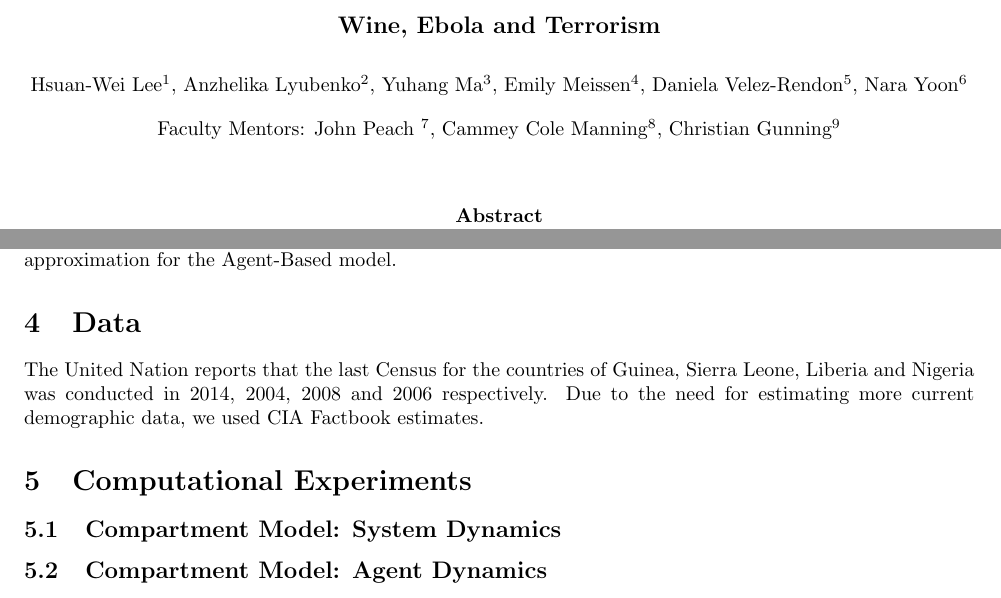
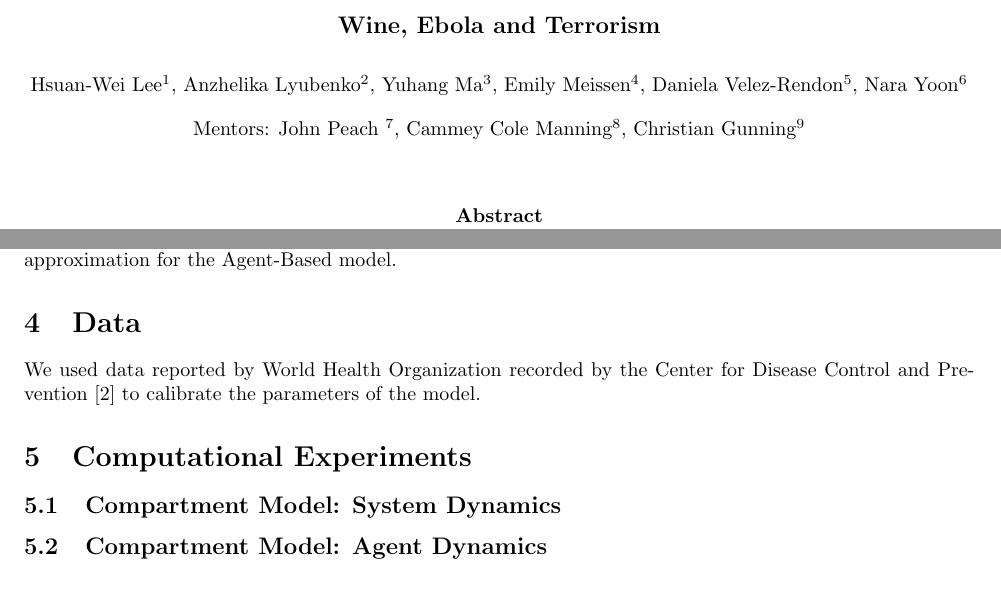
Before and after one commit to YuhangMa/MIT-Lincoln-Lab, a LaTeX document (Report.tex): two parts of pages 1 and 6 of 12, joined at a grey line, cut so that both start at the same text. Compiled offline with pdfLaTeX.

Commit message:
Added Data Citation

```diff
--- a/Report.tex
+++ b/Report.tex
@@ -44,7 +44,7 @@ Department of Mathematics, Applied Mathematics and Statistics, Case Western Rese
 %\vspace{.1truein}
 
 \begin{center}
-Faculty Mentors: John Peach \footnote{MIT Lincoln Labs}, Cammey Cole Manning\footnote{Meredith College},
+Mentors: John Peach \footnote{MIT Lincoln Labs}, Cammey Cole Manning\footnote{Meredith College},
 Christian Gunning\footnote{NCSU}
 \end{center}
 %
@@ -352,7 +352,8 @@ We used InsightMaker platform to prototype our model and simulate stepping forwa
 %
 %
 \section{Data}\label{sec:Data}
-The United Nation reports that the last Census for the countries of Guinea, Sierra Leone, Liberia and Nigeria  was conducted in 2014, 2004, 2008 and 2006 respectively. Due to the need for estimating more current demographic data, we used CIA Factbook estimates.
+We used data reported by World Health Organization recorded by the Center for Disease Control and Prevention \cite{CDCData} to calibrate the parameters of the model.
+%The United Nation reports that the last Census for the countries of Guinea, Sierra Leone, Liberia and Nigeria  was conducted in 2014, 2004, 2008 and 2006 respectively. Due to the need for estimating more current demographic data, we used CIA Factbook estimates.
 
 \section{Computational Experiments}
 
```
